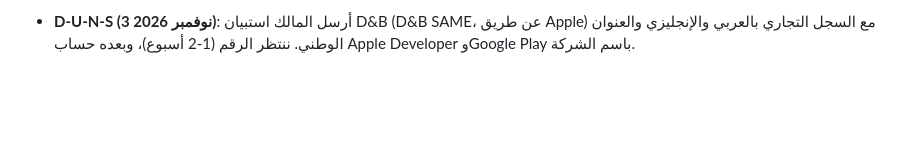
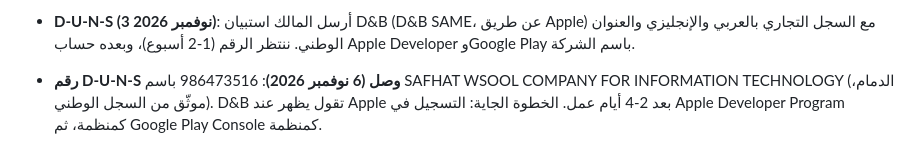
Before and after one commit to wsoollink/Wsool, a Markdown page: docs/mobile-app-plan.md, the part around the change. GitHub-like rendering; blank space fills up the shorter version.

```diff
--- a/docs/mobile-app-plan.md
+++ b/docs/mobile-app-plan.md
@@ -106,3 +106,5 @@
   D-U-N-S (مطلوب، 29 أكتوبر) ثم حساب Play Console كمنظمة.
 - **D-U-N-S (3 نوفمبر 2026)**: أرسل المالك استبيان D&B (D&B SAME، عن طريق Apple) مع السجل التجاري بالعربي والإنجليزي والعنوان الوطني.
   ننتظر الرقم (1-2 أسبوع)، وبعده حساب Apple Developer وGoogle Play باسم الشركة.
+- **رقم D-U-N-S وصل (6 نوفمبر 2026)**: 986473516 باسم SAFHAT WSOOL COMPANY FOR INFORMATION TECHNOLOGY (الدمام، موثّق من السجل الوطني).
+  D&B تقول يظهر عند Apple بعد 2-4 أيام عمل. الخطوة الجاية: التسجيل في Apple Developer Program كمنظمة، ثم Google Play Console كمنظمة.
```
Also changed, not shown: docs/business-brief.md (+2 -2 lines).
